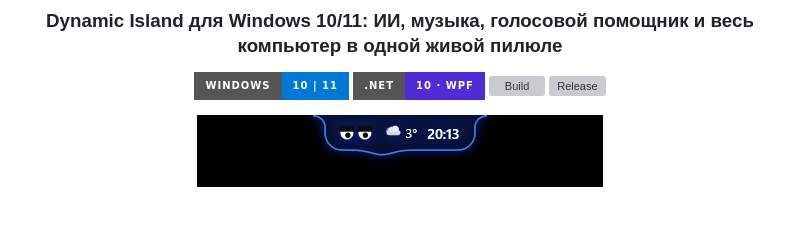
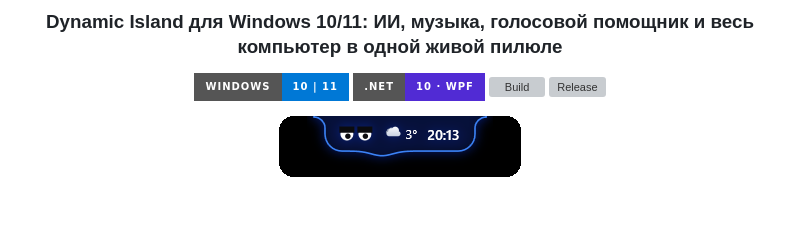
Before and after one commit to Wikaar/Wikar-Dynamic-Capsul, a Markdown page: README.md, the part around the change. Rendered like a GitHub page; pictures changed too: docs/pill-collapsed.png (added), docs/pill-neon.png (deleted); badges without logos; grey boxes are pictures that could not be loaded.

Commit message:
README: скриншот пилюли без лишнего чёрного по бокам, скруглённые углы
Co-Authored-By: Claude Opus 5.5 <noreply@anthropic.com>
Claude-Session: https://claude.ai/code/session_01JSxK51VEPUCp1ozyY54s6i

```diff
--- a/README.md
+++ b/README.md
@@ -9,7 +9,7 @@
 [![Build](https://img.shields.io/github/actions/workflow/status/Wikaar/Wikar-DynamicIsland/build.yml?style=for-the-badge&label=build)](../../actions/workflows/build.yml)
 [![Release](https://img.shields.io/github/v/release/Wikaar/Wikar-DynamicIsland?style=for-the-badge&color=8A2BE2&label=версия)](../../releases/latest)
 
-<img src="docs/pill-neon.png" width="406" alt="Свёрнутая пилюля: глаза, погода и часы, неоновая окантовка">
+<img src="docs/pill-collapsed.png" width="242" alt="Свёрнутая пилюля: глаза, погода и часы, неоновая окантовка">
 
 <br><br>
 
```
